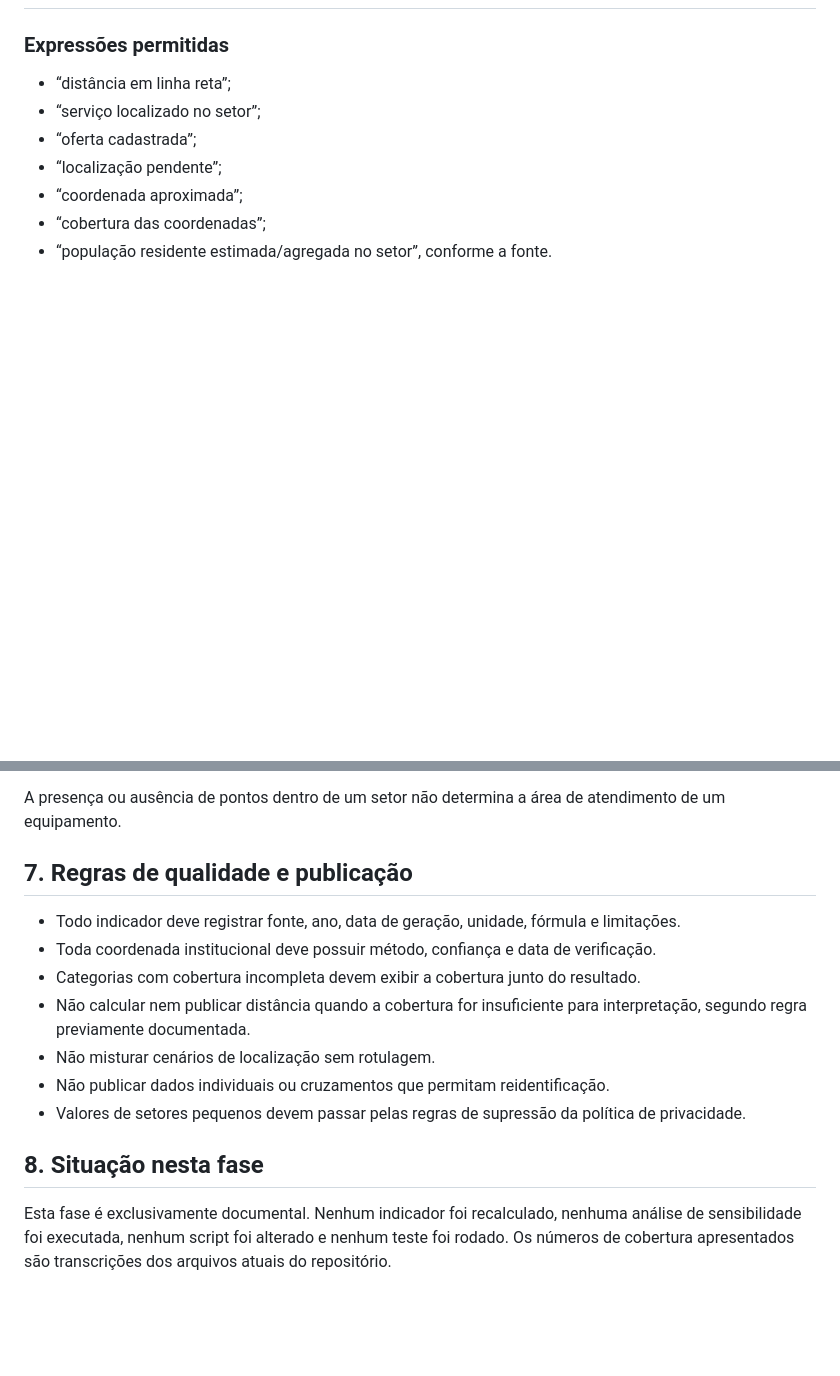
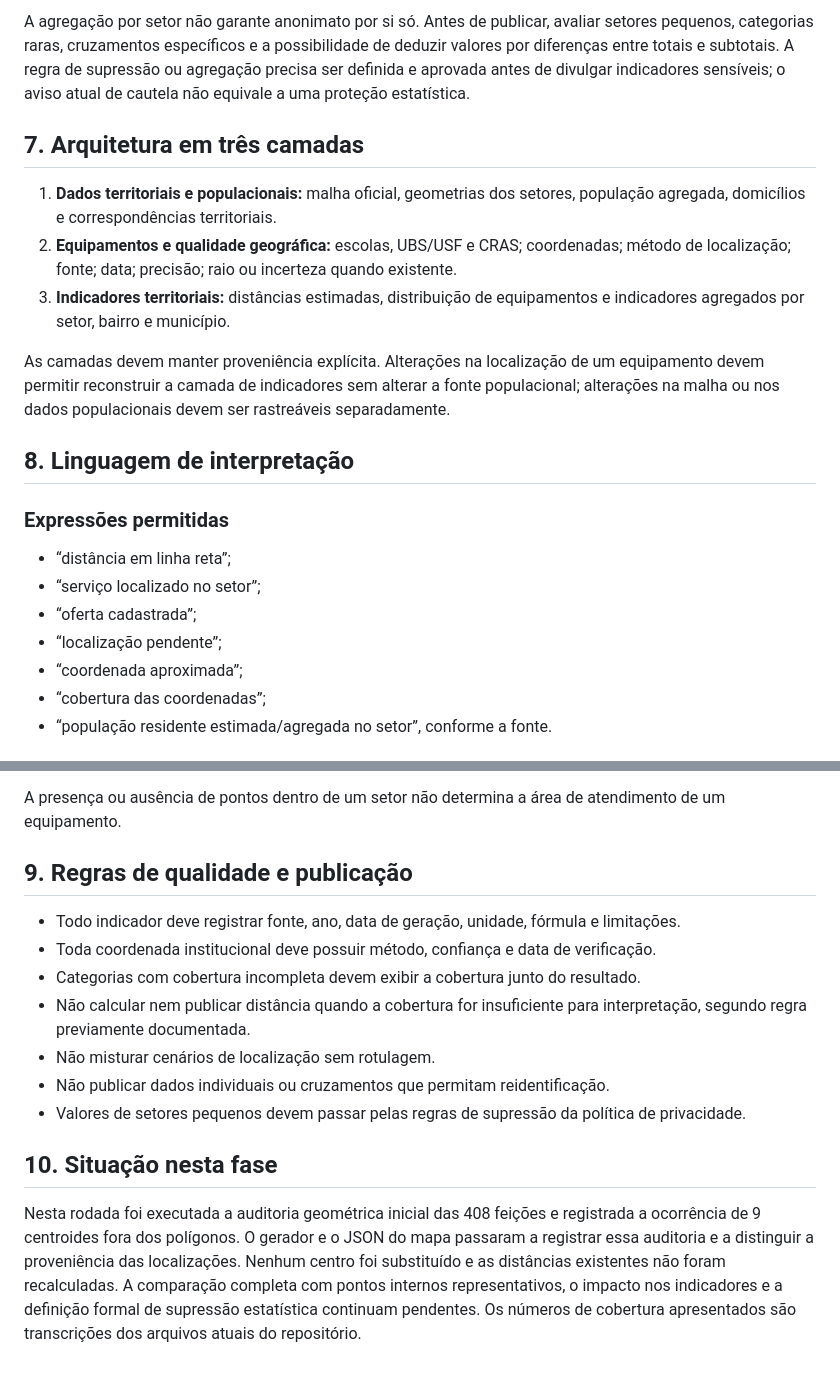
Before and after one commit to vladimirsejas/MISM3, a Markdown page: docs/territorial/METODOLOGIA_INDICADORES_TERRITORIAIS.md, 2 parts joined by grey strips. Rendered like a GitHub page; blank space fills up the shorter version.

```diff
--- a/docs/territorial/METODOLOGIA_INDICADORES_TERRITORIAIS.md
+++ b/docs/territorial/METODOLOGIA_INDICADORES_TERRITORIAIS.md
@@ -154,3 +176,16 @@ A comparação não mede acesso efetivo e não corrige a ausência de coordenada
+A agregação por setor não garante anonimato por si só. Antes de publicar, avaliar setores pequenos, categorias raras, cruzamentos específicos e a possibilidade de deduzir valores por diferenças entre totais e subtotais. A regra de supressão ou agregação precisa ser definida e aprovada antes de divulgar indicadores sensíveis; o aviso atual de cautela não equivale a uma proteção estatística.
+
+## 7. Arquitetura em três camadas
+
+1. **Dados territoriais e populacionais:** malha oficial, geometrias dos setores, população agregada, domicílios e correspondências territoriais.
+2. **Equipamentos e qualidade geográfica:** escolas, UBS/USF e CRAS; coordenadas; método de localização; fonte; data; precisão; raio ou incerteza quando existente.
+3. **Indicadores territoriais:** distâncias estimadas, distribuição de equipamentos e indicadores agregados por setor, bairro e município.
+
+As camadas devem manter proveniência explícita. Alterações na localização de um equipamento devem permitir reconstruir a camada de indicadores sem alterar a fonte populacional; alterações na malha ou nos dados populacionais devem ser rastreáveis separadamente.
+
+## 8. Linguagem de interpretação
+
+
 
 ### Expressões permitidas
 - “distância em linha reta”;
@@ -172,7 +207,7 @@ A comparação não mede acesso efetivo e não corrige a ausência de coordenada
 
 A presença ou ausência de pontos dentro de um setor não determina a área de atendimento de um equipamento.
 
-## 7. Regras de qualidade e publicação
+## 9. Regras de qualidade e publicação
 
 - Todo indicador deve registrar fonte, ano, data de geração, unidade, fórmula e limitações.
 - Toda coordenada institucional deve possuir método, confiança e data de verificação.
@@ -182,6 +217,6 @@ A presença ou ausência de pontos dentro de um setor não determina a área de
 - Não publicar dados individuais ou cruzamentos que permitam reidentificação.
 - Valores de setores pequenos devem passar pelas regras de supressão da política de privacidade.
 
-## 8. Situação nesta fase
+## 10. Situação nesta fase
 
-Esta fase é exclusivamente documental. Nenhum indicador foi recalculado, nenhuma análise de sensibilidade foi executada, nenhum script foi alterado e nenhum teste foi rodado. Os números de cobertura apresentados são transcrições dos arquivos atuais do repositório.
+Nesta rodada foi executada a auditoria geométrica inicial das 408 feições e registrada a ocorrência de 9 centroides fora dos polígonos. O gerador e o JSON do mapa passaram a registrar essa auditoria e a distinguir a proveniência das localizações. Nenhum centro foi substituído e as distâncias existentes não foram recalculadas. A comparação completa com pontos internos representativos, o impacto nos indicadores e a definição formal de supressão estatística continuam pendentes. Os números de cobertura apresentados são transcrições dos arquivos atuais do repositório.
```
Also changed, not shown: other parts of docs/territorial/METODOLOGIA_INDICADORES_TERRITORIAIS.md (+39 -17 lines).
